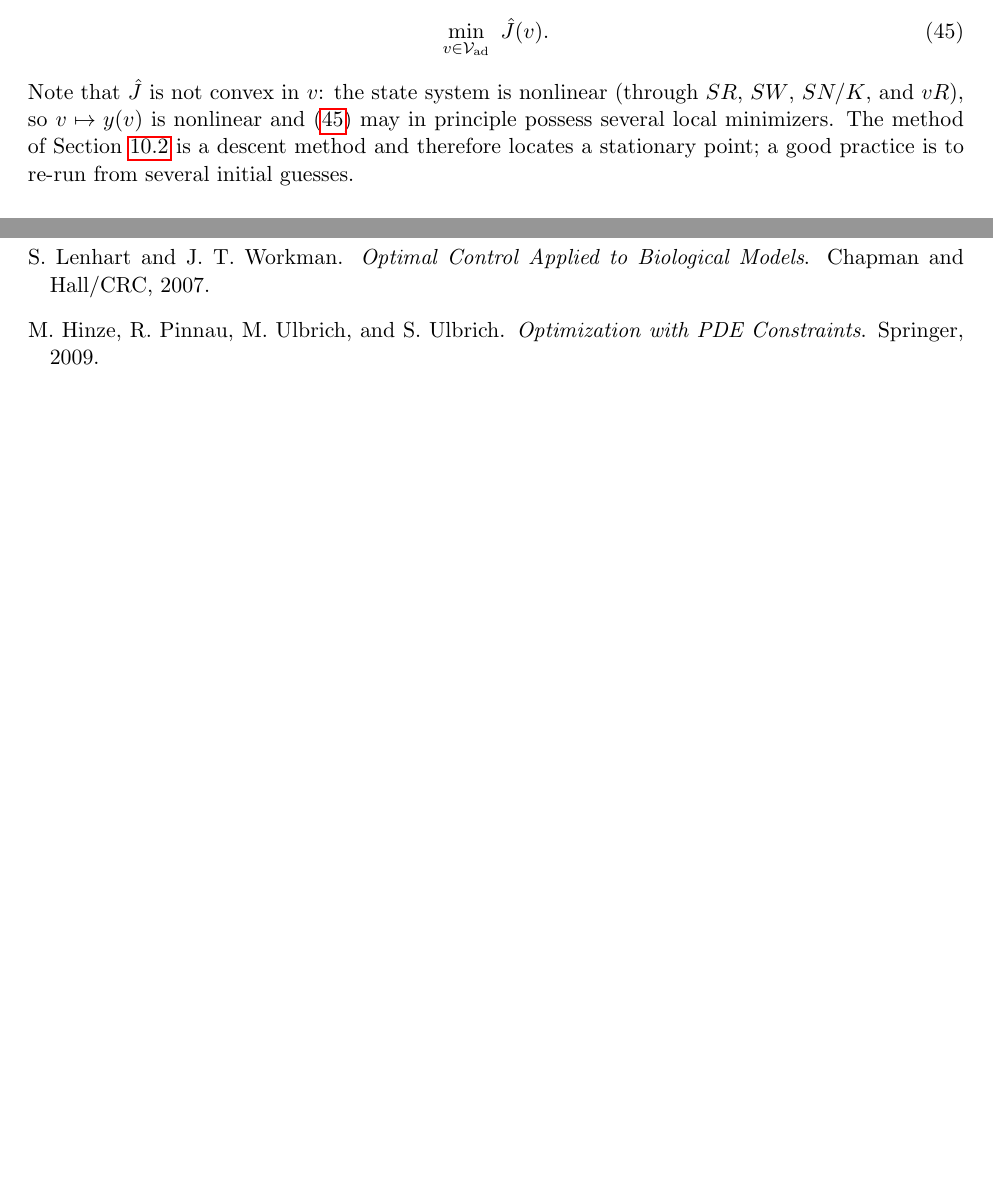
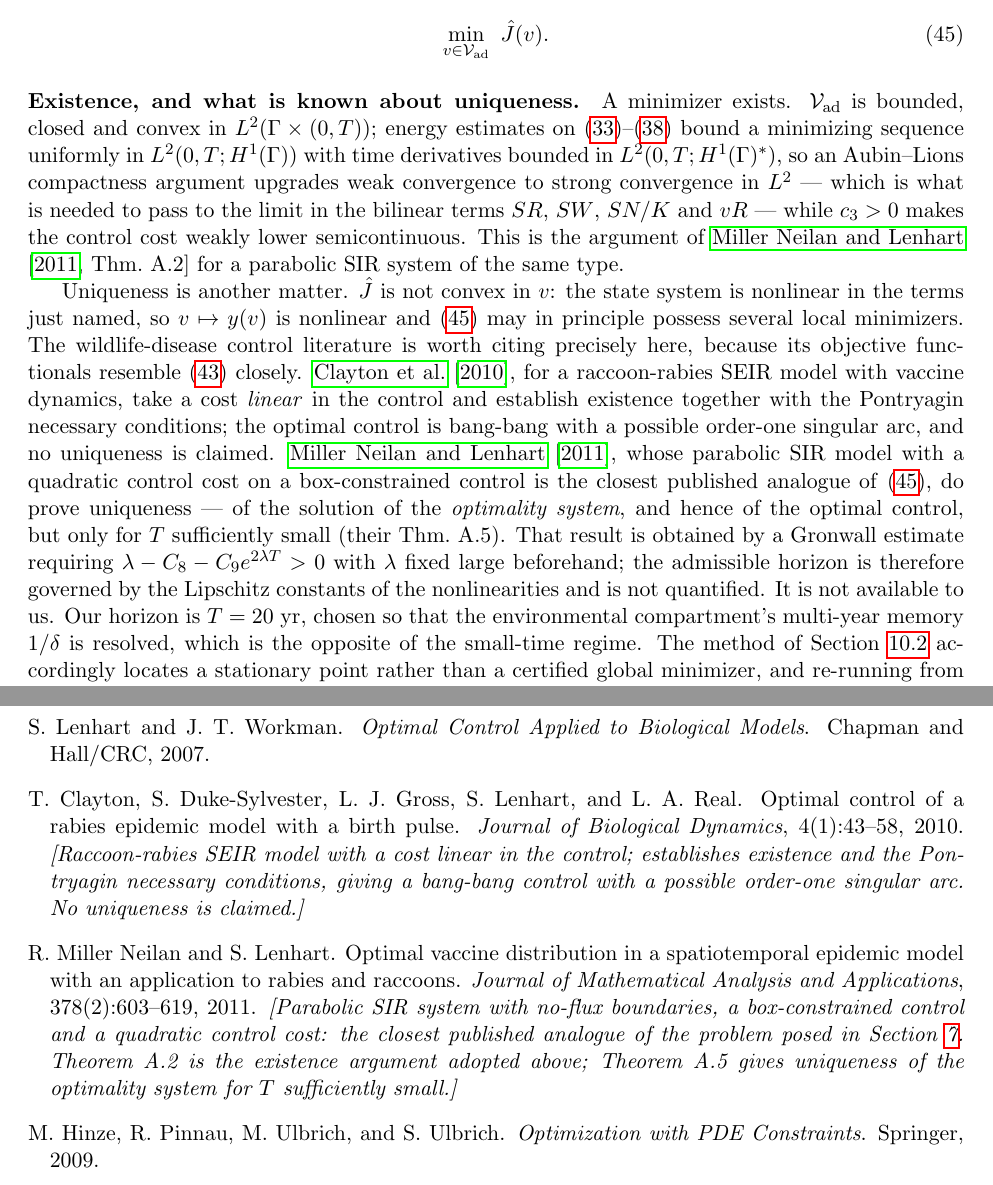
Before and after one commit to gflanagin/Reaction-Diffusion-Solvers, a LaTeX paper (FEM(NEW with Optimal Control)/CWD_optimal_control.tex): two parts of pages 23 and 36 of 38, joined at a grey line, cut so that both start at the same text, the shorter picture padded with empty space. Compiled offline with pdfLaTeX.

Commit message:
Update CWD_optimal_control.tex

```diff
--- a/FEM(NEW with Optimal Control)/CWD_optimal_control.tex
+++ b/FEM(NEW with Optimal Control)/CWD_optimal_control.tex
@@ -710,7 +710,9 @@ the \emph{reduced} objective, and the control problem is
 \min_{v\in\Vad}\ \hat J(v).
 \label{eq:ocp}
 \end{equation}
-Note that $\hat J$ is not convex in $v$: the state system is nonlinear (through $SR$, $SW$, $SN/K$, and $vR$), so $v\mapsto y(v)$ is nonlinear and \eqref{eq:ocp} may in principle possess several local minimizers. The method of Section~\ref{sec:algorithm} is a descent method and therefore locates a stationary point; a good practice is to re-run from several initial guesses.
+\paragraph{Existence, and what is known about uniqueness.} A minimizer exists. $\Vad$ is bounded, closed and convex in $L^2(\Gamma\times(0,T))$; energy estimates on \eqref{eq:cS}--\eqref{eq:cbc} bound a minimizing sequence uniformly in $L^2(0,T;H^1(\Gamma))$ with time derivatives bounded in $L^2(0,T;H^1(\Gamma)^*)$, so an Aubin--Lions compactness argument upgrades weak convergence to strong convergence in $L^2$ --- which is what is needed to pass to the limit in the bilinear terms $SR$, $SW$, $SN/K$ and $vR$ --- while $c_3>0$ makes the control cost weakly lower semicontinuous. This is the argument of \citet[Thm.~A.2]{Neilan2011} for a parabolic SIR system of the same type.
+
+Uniqueness is another matter. $\hat J$ is not convex in $v$: the state system is nonlinear in the terms just named, so $v\mapsto y(v)$ is nonlinear and \eqref{eq:ocp} may in principle possess several local minimizers. The wildlife-disease control literature is worth citing precisely here, because its objective functionals resemble \eqref{eq:objective} closely. \citet{Clayton2010}, for a raccoon-rabies SEIR model with vaccine dynamics, take a cost \emph{linear} in the control and establish existence together with the Pontryagin necessary conditions; the optimal control is bang-bang with a possible order-one singular arc, and no uniqueness is claimed. \citet{Neilan2011}, whose parabolic SIR model with a quadratic control cost on a box-constrained control is the closest published analogue of \eqref{eq:ocp}, do prove uniqueness --- of the solution of the \emph{optimality system}, and hence of the optimal control, but only for $T$ sufficiently small (their Thm.~A.5). That result is obtained by a Gronwall estimate requiring $\lambda - C_8 - C_9e^{2\lambda T}>0$ with $\lambda$ fixed large beforehand; the admissible horizon is therefore governed by the Lipschitz constants of the nonlinearities and is not quantified. It is not available to us. Our horizon is $T=20$~yr, chosen so that the environmental compartment's multi-year memory $1/\delta$ is resolved, which is the opposite of the small-time regime. The method of Section~\ref{sec:algorithm} accordingly locates a stationary point rather than a certified global minimizer, and re-running from several initial guesses remains good practice.
 
 \subsection{Choosing the weights}
 
@@ -1153,6 +1155,18 @@ S.~Lenhart and J.~T. Workman.
 \newblock \textit{Optimal Control Applied to Biological Models}.
 \newblock Chapman and Hall/CRC, 2007.
 
+\bibitem[Clayton et al.(2010)]{Clayton2010}
+T.~Clayton, S.~Duke-Sylvester, L.~J. Gross, S.~Lenhart, and L.~A. Real.
+\newblock Optimal control of a rabies epidemic model with a birth pulse.
+\newblock \textit{Journal of Biological Dynamics}, 4(1):43--58, 2010.
+\newblock \textit{[Raccoon-rabies SEIR model with a cost linear in the control; establishes existence and the Pontryagin necessary conditions, giving a bang-bang control with a possible order-one singular arc. No uniqueness is claimed.]}
+
+\bibitem[Miller Neilan and Lenhart(2011)]{Neilan2011}
+R.~Miller Neilan and S.~Lenhart.
+\newblock Optimal vaccine distribution in a spatiotemporal epidemic model with an application to rabies and raccoons.
+\newblock \textit{Journal of Mathematical Analysis and Applications}, 378(2):603--619, 2011.
+\newblock \textit{[Parabolic SIR system with no-flux boundaries, a box-constrained control and a quadratic control cost: the closest published analogue of the problem posed in Section~\ref{sec:control}. Theorem~A.2 is the existence argument adopted above; Theorem~A.5 gives uniqueness of the optimality system for $T$ sufficiently small.]}
+
 \bibitem[Hinze et al.(2009)]{Hinze2009}
 M.~Hinze, R.~Pinnau, M.~Ulbrich, and S.~Ulbrich.
 \newblock \textit{Optimization with PDE Constraints}.
```
Also changed, not shown: FEM(NEW with Optimal Control)/CWD_optimal_control.tex (2 more changed lines).
